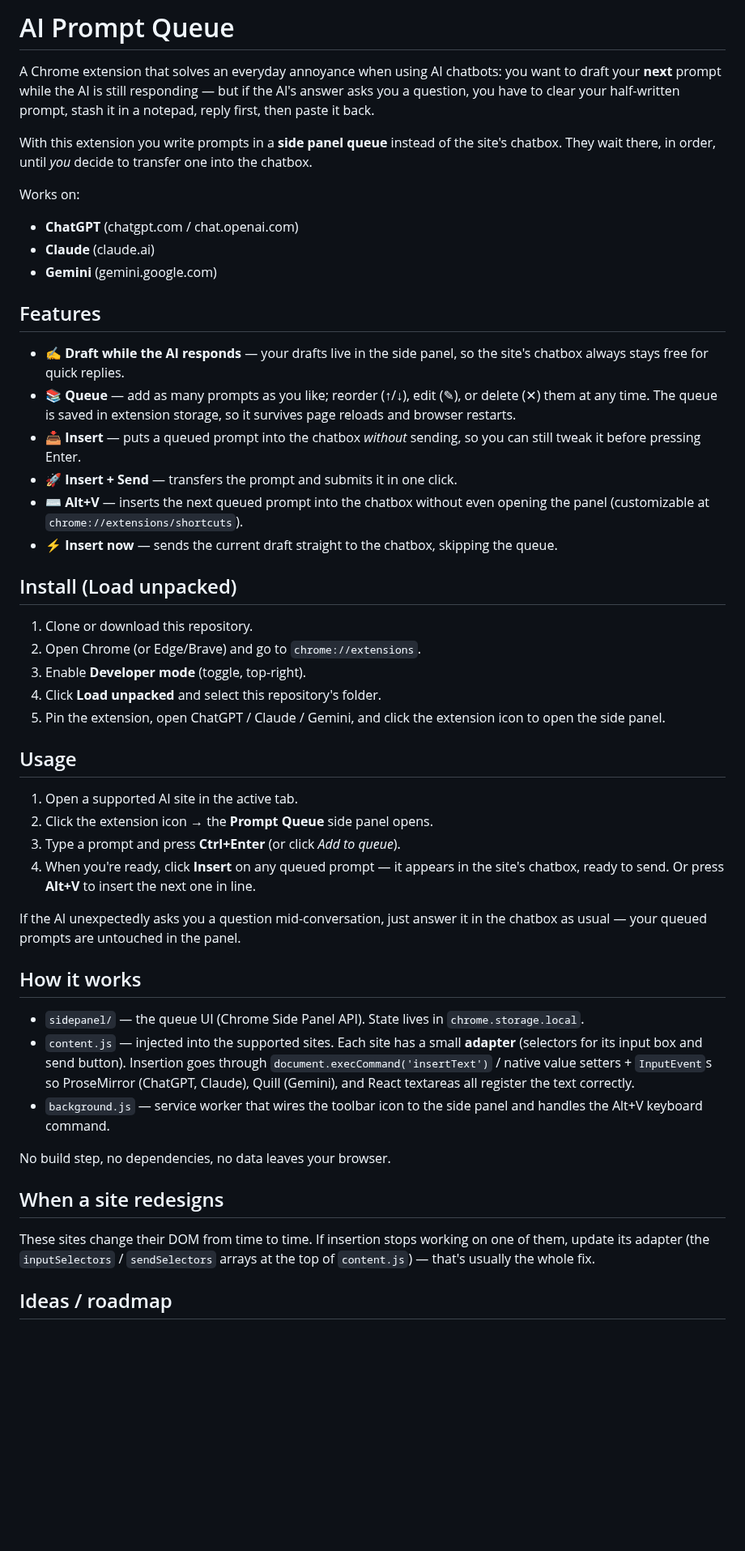
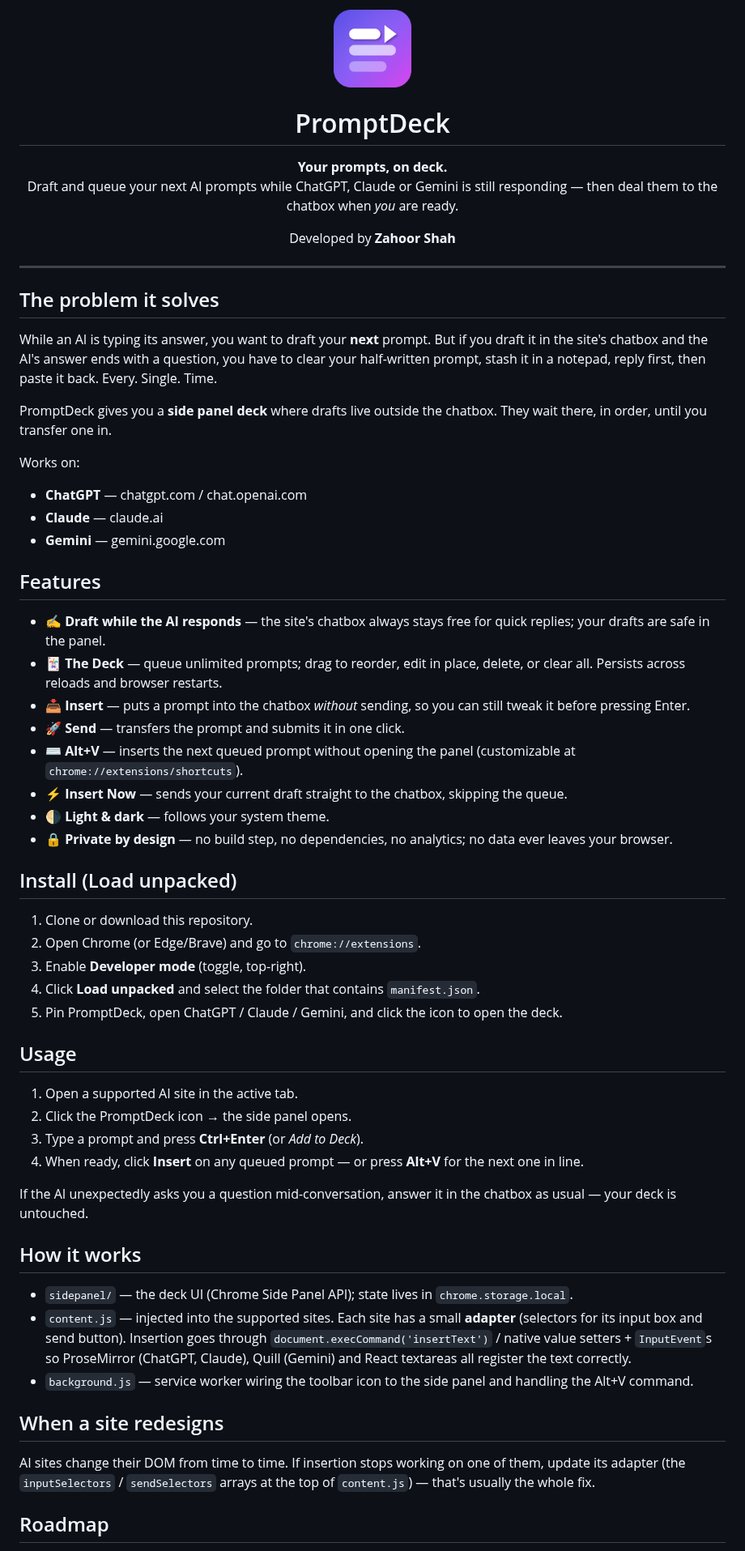
Before and after one commit to ZahoorCodes/PromptDeck, a Markdown page: README.md, the part around one of its changes. Shown at 81% size. GitHub-like rendering; pictures changed too: icons/icon128.png (added); blank space fills up the shorter version.

```diff
--- a/README.md
+++ b/README.md
@@ -1,75 +1,88 @@
-# AI Prompt Queue
+<p align="center">
+  <img src="icons/icon128.png" width="96" alt="PromptDeck logo" />
+</p>
 
-A Chrome extension that solves an everyday annoyance when using AI chatbots:
-you want to draft your **next** prompt while the AI is still responding — but
-if the AI's answer asks you a question, you have to clear your half-written
-prompt, stash it in a notepad, reply first, then paste it back.
+<h1 align="center">PromptDeck</h1>
 
-With this extension you write prompts in a **side panel queue** instead of the
-site's chatbox. They wait there, in order, until *you* decide to transfer one
-into the chatbox.
+<p align="center"><b>Your prompts, on deck.</b><br/>
+Draft and queue your next AI prompts while ChatGPT, Claude or Gemini is still
+responding — then deal them to the chatbox when <i>you</i> are ready.</p>
+
+<p align="center">Developed by <b>Zahoor Shah</b></p>
+
+---
+
+## The problem it solves
+
+While an AI is typing its answer, you want to draft your **next** prompt. But
+if you draft it in the site's chatbox and the AI's answer ends with a question,
+you have to clear your half-written prompt, stash it in a notepad, reply
+first, then paste it back. Every. Single. Time.
+
+PromptDeck gives you a **side panel deck** where drafts live outside the
+chatbox. They wait there, in order, until you transfer one in.
 
 Works on:
 
-- **ChatGPT** (chatgpt.com / chat.openai.com)
-- **Claude** (claude.ai)
-- **Gemini** (gemini.google.com)
+- **ChatGPT** — chatgpt.com / chat.openai.com
+- **Claude** — claude.ai
+- **Gemini** — gemini.google.com
 
 ## Features
 
-- ✍️ **Draft while the AI responds** — your drafts live in the side panel, so
-  the site's chatbox always stays free for quick replies.
-- 📚 **Queue** — add as many prompts as you like; reorder (↑/↓), edit (✎), or
-  delete (✕) them at any time. The queue is saved in extension storage, so it
-  survives page reloads and browser restarts.
-- 📥 **Insert** — puts a queued prompt into the chatbox *without* sending, so
-  you can still tweak it before pressing Enter.
-- 🚀 **Insert + Send** — transfers the prompt and submits it in one click.
-- ⌨️ **Alt+V** — inserts the next queued prompt into the chatbox without even
-  opening the panel (customizable at `chrome://extensions/shortcuts`).
-- ⚡ **Insert now** — sends the current draft straight to the chatbox,
+- ✍️ **Draft while the AI responds** — the site's chatbox always stays free
+  for quick replies; your drafts are safe in the panel.
+- 🃏 **The Deck** — queue unlimited prompts; drag to reorder, edit in place,
+  delete, or clear all. Persists across reloads and browser restarts.
+- 📥 **Insert** — puts a prompt into the chatbox *without* sending, so you can
+  still tweak it before pressing Enter.
+- 🚀 **Send** — transfers the prompt and submits it in one click.
+- ⌨️ **Alt+V** — inserts the next queued prompt without opening the panel
+  (customizable at `chrome://extensions/shortcuts`).
+- ⚡ **Insert Now** — sends your current draft straight to the chatbox,
   skipping the queue.
+- 🌗 **Light & dark** — follows your system theme.
+- 🔒 **Private by design** — no build step, no dependencies, no analytics; no
+  data ever leaves your browser.
 
 ## Install (Load unpacked)
 
 1. Clone or download this repository.
 2. Open Chrome (or Edge/Brave) and go to `chrome://extensions`.
 3. Enable **Developer mode** (toggle, top-right).
-4. Click **Load unpacked** and select this repository's folder.
-5. Pin the extension, open ChatGPT / Claude / Gemini, and click the extension
-   icon to open the side panel.
+4. Click **Load unpacked** and select the folder that contains
+   `manifest.json`.
+5. Pin PromptDeck, open ChatGPT / Claude / Gemini, and click the icon to open
+   the deck.
 
 ## Usage
 
 1. Open a supported AI site in the active tab.
-2. Click the extension icon → the **Prompt Queue** side panel opens.
-3. Type a prompt and press **Ctrl+Enter** (or click *Add to queue*).
-4. When you're ready, click **Insert** on any queued prompt — it appears in
-   the site's chatbox, ready to send. Or press **Alt+V** to insert the next
-   one in line.
+2. Click the PromptDeck icon → the side panel opens.
+3. Type a prompt and press **Ctrl+Enter** (or *Add to Deck*).
+4. When ready, click **Insert** on any queued prompt — or press **Alt+V** for
+   the next one in line.
 
-If the AI unexpectedly asks you a question mid-conversation, just answer it in
-the chatbox as usual — your queued prompts are untouched in the panel.
+If the AI unexpectedly asks you a question mid-conversation, answer it in the
+chatbox as usual — your deck is untouched.
 
 ## How it works
 
-- `sidepanel/` — the queue UI (Chrome Side Panel API). State lives in
+- `sidepanel/` — the deck UI (Chrome Side Panel API); state lives in
   `chrome.storage.local`.
 - `content.js` — injected into the supported sites. Each site has a small
   **adapter** (selectors for its input box and send button). Insertion goes
   through `document.execCommand('insertText')` / native value setters +
-  `InputEvent`s so ProseMirror (ChatGPT, Claude), Quill (Gemini), and React
+  `InputEvent`s so ProseMirror (ChatGPT, Claude), Quill (Gemini) and React
   textareas all register the text correctly.
-- `background.js` — service worker that wires the toolbar icon to the side
-  panel and handles the Alt+V keyboard command.
-
-No build step, no dependencies, no data leaves your browser.
+- `background.js` — service worker wiring the toolbar icon to the side panel
+  and handling the Alt+V command.
 
 ## When a site redesigns
 
-These sites change their DOM from time to time. If insertion stops working on
-one of them, update its adapter (the `inputSelectors` / `sendSelectors` arrays
-at the top of `content.js`) — that's usually the whole fix.
+AI sites change their DOM from time to time. If insertion stops working on one
+of them, update its adapter (the `inputSelectors` / `sendSelectors` arrays at
+the top of `content.js`) — that's usually the whole fix.
 
-## Ideas / roadmap
+## Roadmap
 
```
Also changed, not shown: other parts of README.md (+9 -5 lines), icons/icon16.png (added), icons/icon32.png (added), icons/icon48.png (added), icons/icon512.png (added), 4 other files.
